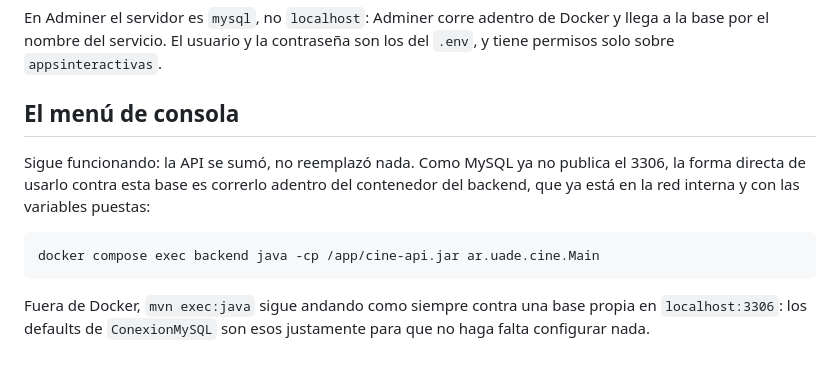
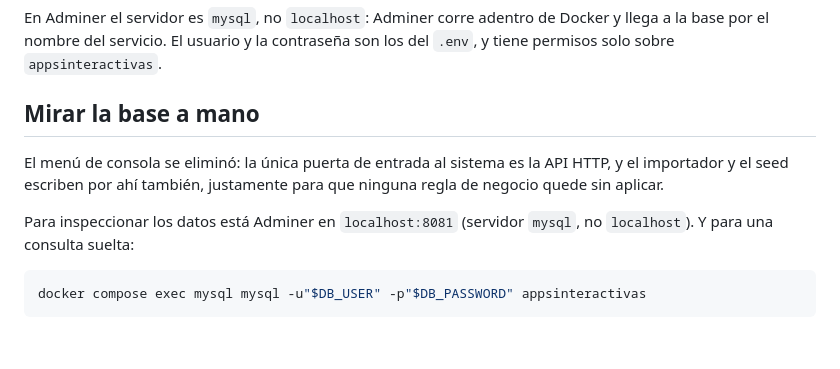
Before and after one commit to andreiveisuade/cine-uade, a Markdown page: cine-docker/README.md, the part around the change. Rendered like a GitHub page; blank space fills up the shorter version.

Commit message:
docs: el menu de consola ya no existe, la base se mira con adminer
La seccion explicaba como entrar al menu de consola dentro del contenedor del
backend. Esa clase se elimino y la unica puerta de entrada al sistema es la API
HTTP, que es por donde escriben tambien el importador y el seed para que ninguna
regla de negocio quede sin aplicar.

En su lugar queda como inspeccionar los datos: adminer en localhost:8081, o el
cliente de mysql dentro del contenedor.

````diff
--- a/cine-docker/README.md
+++ b/cine-docker/README.md
@@ -117,16 +117,15 @@ En Adminer el servidor es `mysql`, no `localhost`: Adminer corre adentro de Dock
 a la base por el nombre del servicio. El usuario y la contraseña son los del `.env`, y
 tiene permisos solo sobre `appsinteractivas`.
 
-## El menú de consola
+## Mirar la base a mano
 
-Sigue funcionando: la API se sumó, no reemplazó nada. Como MySQL ya no publica el 3306,
-la forma directa de usarlo contra esta base es correrlo adentro del contenedor del
-backend, que ya está en la red interna y con las variables puestas:
+El menú de consola se eliminó: la única puerta de entrada al sistema es la API HTTP, y el
+importador y el seed escriben por ahí también, justamente para que ninguna regla de
+negocio quede sin aplicar.
+
+Para inspeccionar los datos está Adminer en `localhost:8081` (servidor `mysql`, no
+`localhost`). Y para una consulta suelta:
 
 ```sh
-docker compose exec backend java -cp /app/cine-api.jar ar.uade.cine.Main
+docker compose exec mysql mysql -u"$DB_USER" -p"$DB_PASSWORD" appsinteractivas
 ```
-
-Fuera de Docker, `mvn exec:java` sigue andando como siempre contra una base propia en
-`localhost:3306`: los defaults de `ConexionMySQL` son esos justamente para que no haga
-falta configurar nada.
````
